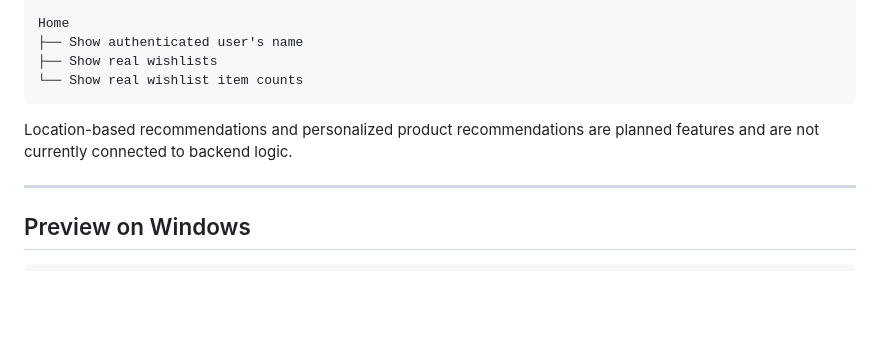
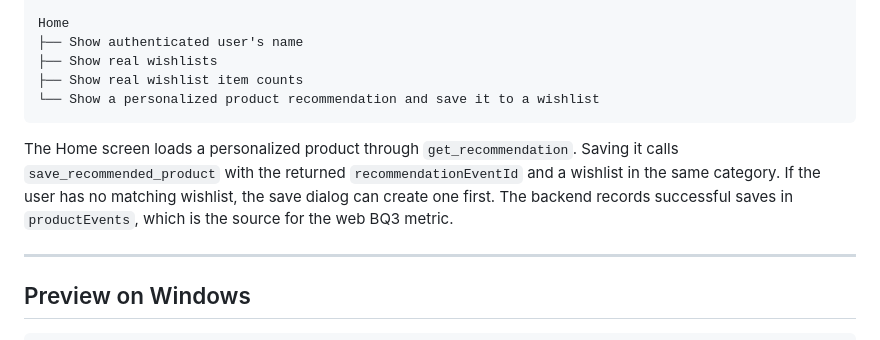
Before and after one commit to Moviles-G13-S1/whynot-front-flutter, a Markdown page: README.md, the part around the change. GitHub-like rendering; blank space fills up the shorter version.

Commit message:
Document Flutter recommendation save flow

````diff
--- a/README.md
+++ b/README.md
@@ -495,10 +495,15 @@ Wishlist Detail
 Home
 ├── Show authenticated user's name
 ├── Show real wishlists
-└── Show real wishlist item counts
+├── Show real wishlist item counts
+└── Show a personalized product recommendation and save it to a wishlist
 ```
 
-Location-based recommendations and personalized product recommendations are planned features and are not currently connected to backend logic.
+The Home screen loads a personalized product through `get_recommendation`.
+Saving it calls `save_recommended_product` with the returned
+`recommendationEventId` and a wishlist in the same category. If the user has no
+matching wishlist, the save dialog can create one first. The backend records
+successful saves in `productEvents`, which is the source for the web BQ3 metric.
 
 ---
 
````
